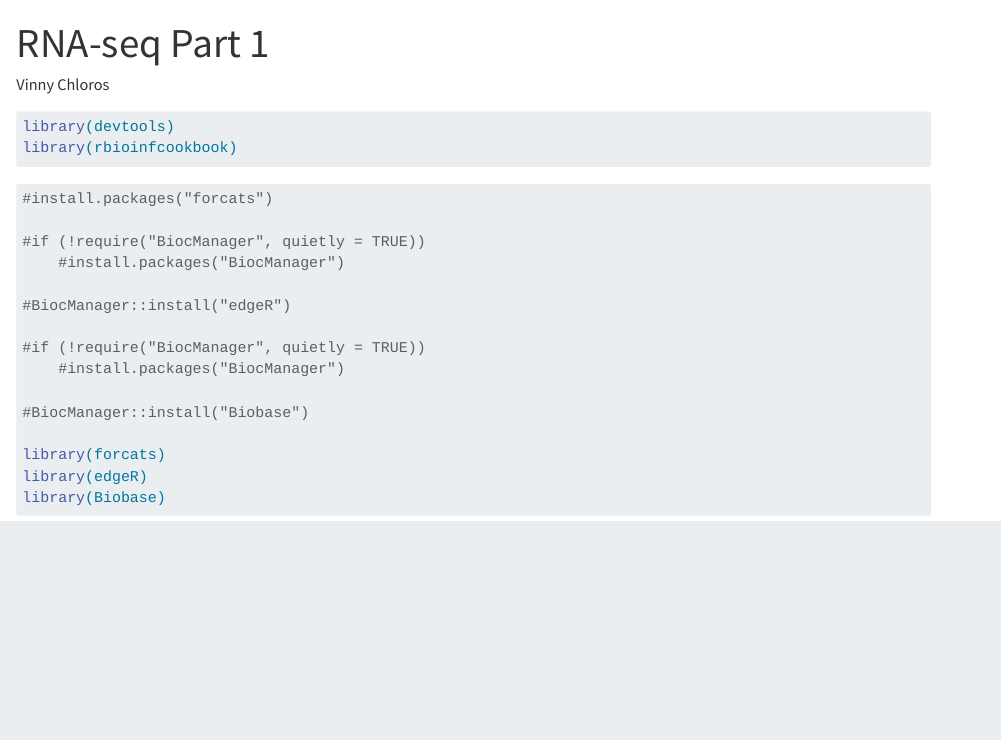
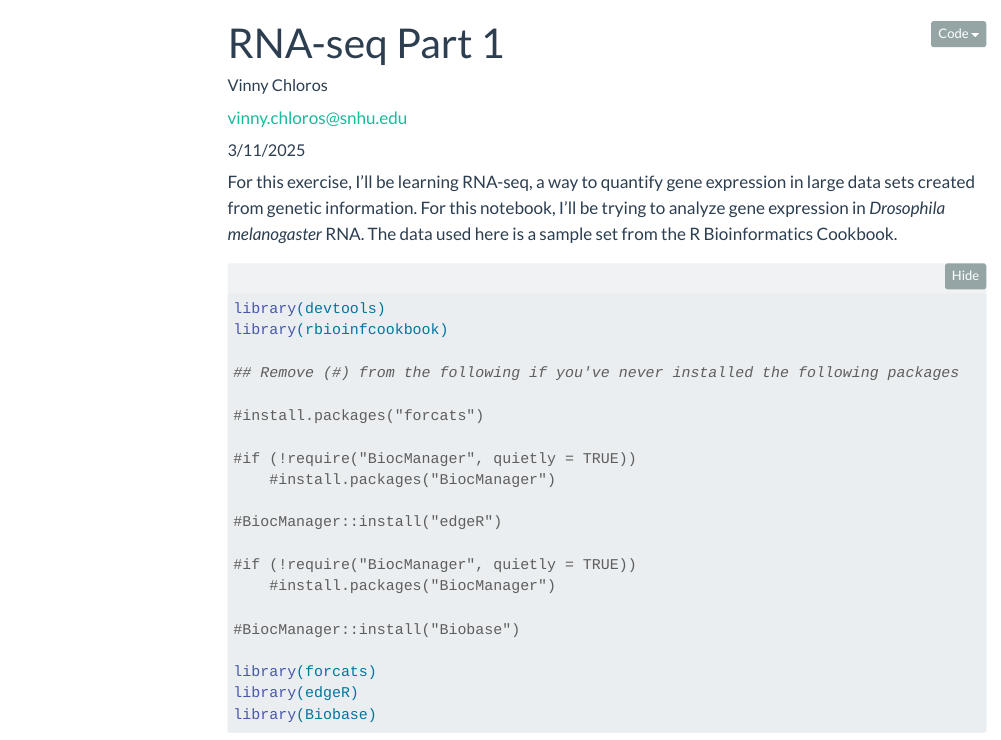
Before and after one commit to vchloros/RNASeq, a Quarto document (RNA-seq Part 1.qmd): the page in a window 1100 px wide, from its top. Rendered offline with R 4.5, knitr and Pandoc in place of Quarto, with nearby package versions; some code elsewhere in the file could not run offline; menus at the side of the page are left out.

Commit message:
added intro blurb

````diff
--- a/RNA-seq Part 1.qmd
+++ b/RNA-seq Part 1.qmd
@@ -4,2 +3,8 @@ author: "Vinny Chloros"
 format: html
 editor: visual
+author:
+  - name: Vinny Chloros
+    email: vinny.chloros@snhu.edu
+    affiliations:
+      - name: Southern New Hampshire University
+date: 3/11/2025
@@ -7,13 +18,12 @@ editor: visual
+For this exercise, I'll be learning RNA-seq, a way to quantify gene expression in large data sets created from genetic information. For this notebook, I'll be trying to analyze gene expression in *Drosophila melanogaster* RNA. The data used here is a sample set from the R Bioinformatics Cookbook.
 
 ```{r setup}
 #| message: false
 
 library(devtools)
 library(rbioinfcookbook)
-```
 
-```{r setup 2}
-#| message: false
+## Remove (#) from the following if you've never installed the following packages
 
 #install.packages("forcats")
 
````
Also changed, not shown: RNA-seq Part 1.qmd (7 more changed lines).
